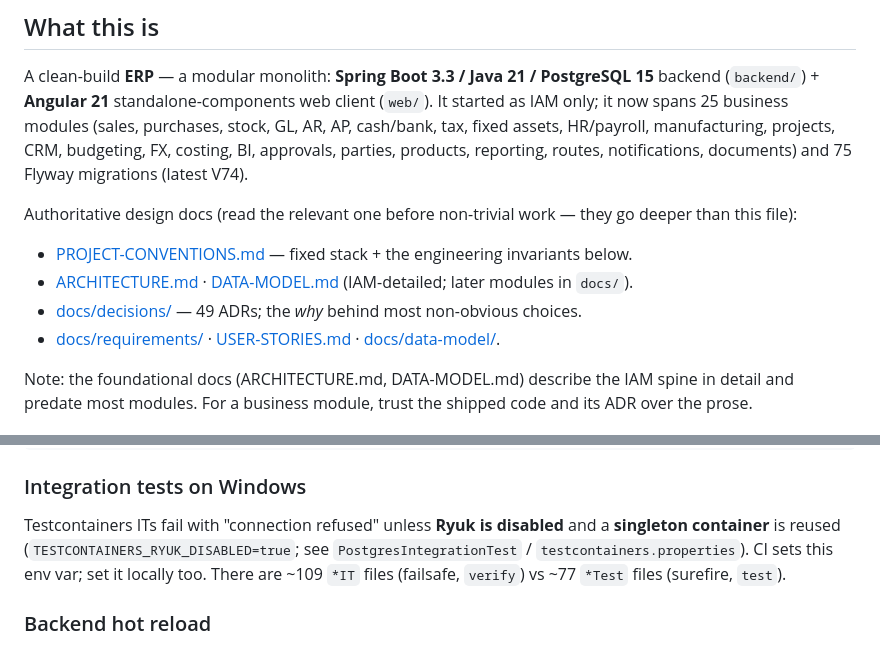
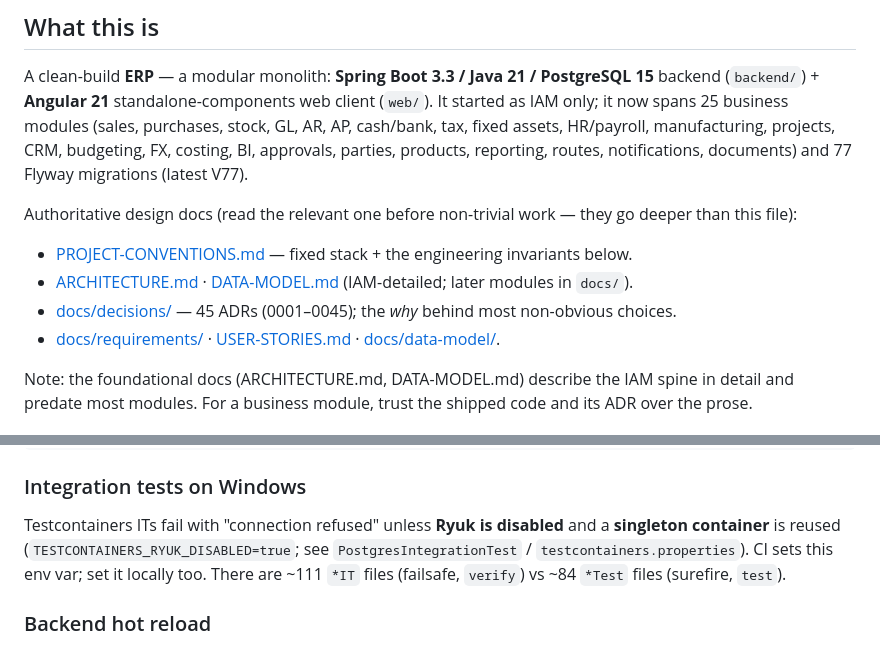
Before and after one commit to godfreydesidery/ERPCLEAN2, a Markdown page: CLAUDE.md, 2 parts joined by grey strips. GitHub-like rendering.

Commit message:
docs: correct drifted counts in CLAUDE.md
Update stale figures to match the current tree: 77 Flyway migrations (latest
V77, was 75/V74), 45 ADRs (was 49), ~111 *IT / ~84 *Test files.

Co-Authored-By: Claude Opus 4.8 (1M context) <noreply@anthropic.com>

```diff
--- a/CLAUDE.md
+++ b/CLAUDE.md
@@ -8,12 +8,12 @@ A clean-build **ERP** — a modular monolith: **Spring Boot 3.3 / Java 21 / Post
 (`backend/`) + **Angular 21** standalone-components web client (`web/`). It started as IAM only;
 it now spans 25 business modules (sales, purchases, stock, GL, AR, AP, cash/bank, tax, fixed
 assets, HR/payroll, manufacturing, projects, CRM, budgeting, FX, costing, BI, approvals, parties,
-products, reporting, routes, notifications, documents) and 75 Flyway migrations (latest V74).
+products, reporting, routes, notifications, documents) and 77 Flyway migrations (latest V77).
 
 Authoritative design docs (read the relevant one before non-trivial work — they go deeper than this file):
 - [PROJECT-CONVENTIONS.md](PROJECT-CONVENTIONS.md) — fixed stack + the engineering invariants below.
 - [ARCHITECTURE.md](ARCHITECTURE.md) · [DATA-MODEL.md](DATA-MODEL.md) (IAM-detailed; later modules in `docs/`).
-- [docs/decisions/](docs/decisions/) — 49 ADRs; the *why* behind most non-obvious choices.
+- [docs/decisions/](docs/decisions/) — 45 ADRs (0001–0045); the *why* behind most non-obvious choices.
 - [docs/requirements/](docs/requirements/) · [USER-STORIES.md](USER-STORIES.md) · [docs/data-model/](docs/data-model/).
 
 Note: the foundational docs (ARCHITECTURE.md, DATA-MODEL.md) describe the IAM spine in detail and
@@ -51,8 +51,8 @@ BASE=origin/develop bash scripts/check-migrations.sh      # + rule 2: applied mi
 ### Integration tests on Windows
 Testcontainers ITs fail with "connection refused" unless **Ryuk is disabled** and a **singleton
 container** is reused (`TESTCONTAINERS_RYUK_DISABLED=true`; see `PostgresIntegrationTest` /
-`testcontainers.properties`). CI sets this env var; set it locally too. There are ~109 `*IT` files
-(failsafe, `verify`) vs ~77 `*Test` files (surefire, `test`).
+`testcontainers.properties`). CI sets this env var; set it locally too. There are ~111 `*IT` files
+(failsafe, `verify`) vs ~84 `*Test` files (surefire, `test`).
 
 ### Backend hot reload
 Spring Boot **DevTools** restarts the app context when `target/classes` changes. New endpoints
```
